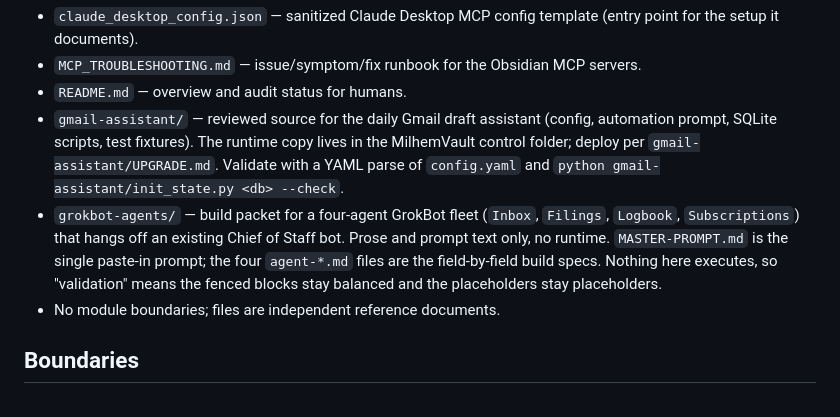
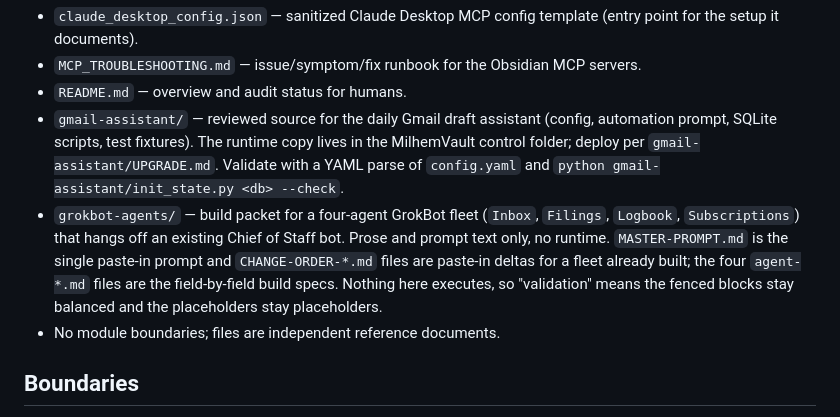
Before and after one commit to milhemgroup-collab/Repopo, a Markdown page: AGENTS.md, the part around the change. Rendered like a GitHub page.

```diff
--- a/AGENTS.md
+++ b/AGENTS.md
@@ -37,7 +37,7 @@ Flat layout at the root, plus one project subdirectory.
 - `MCP_TROUBLESHOOTING.md` — issue/symptom/fix runbook for the Obsidian MCP servers.
 - `README.md` — overview and audit status for humans.
 - `gmail-assistant/` — reviewed source for the daily Gmail draft assistant (config, automation prompt, SQLite scripts, test fixtures). The runtime copy lives in the MilhemVault control folder; deploy per `gmail-assistant/UPGRADE.md`. Validate with a YAML parse of `config.yaml` and `python gmail-assistant/init_state.py <db> --check`.
-- `grokbot-agents/` — build packet for a four-agent GrokBot fleet (`Inbox`, `Filings`, `Logbook`, `Subscriptions`) that hangs off an existing Chief of Staff bot. Prose and prompt text only, no runtime. `MASTER-PROMPT.md` is the single paste-in prompt; the four `agent-*.md` files are the field-by-field build specs. Nothing here executes, so "validation" means the fenced blocks stay balanced and the placeholders stay placeholders.
+- `grokbot-agents/` — build packet for a four-agent GrokBot fleet (`Inbox`, `Filings`, `Logbook`, `Subscriptions`) that hangs off an existing Chief of Staff bot. Prose and prompt text only, no runtime. `MASTER-PROMPT.md` is the single paste-in prompt and `CHANGE-ORDER-*.md` files are paste-in deltas for a fleet already built; the four `agent-*.md` files are the field-by-field build specs. Nothing here executes, so "validation" means the fenced blocks stay balanced and the placeholders stay placeholders.
 - No module boundaries; files are independent reference documents.
 
 ## Boundaries
```
Also changed, not shown: grokbot-agents/CHANGE-ORDER-inbox.md (added, +416 -0 lines), grokbot-agents/README.md (+4 -0 lines).
